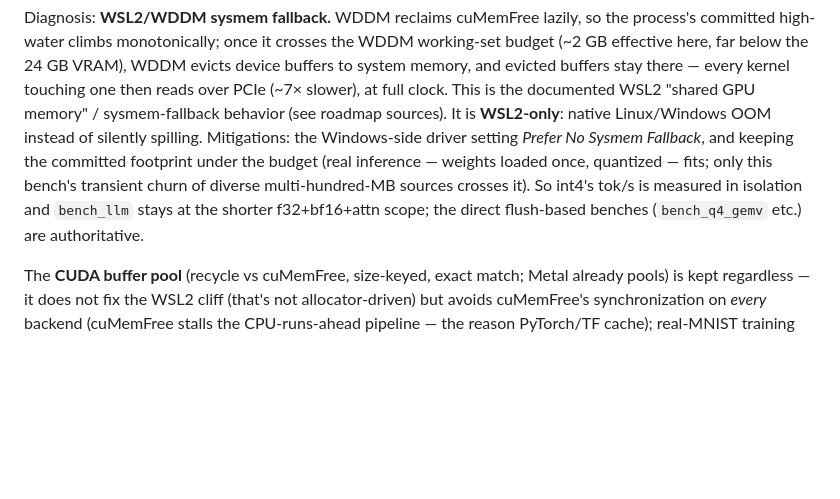
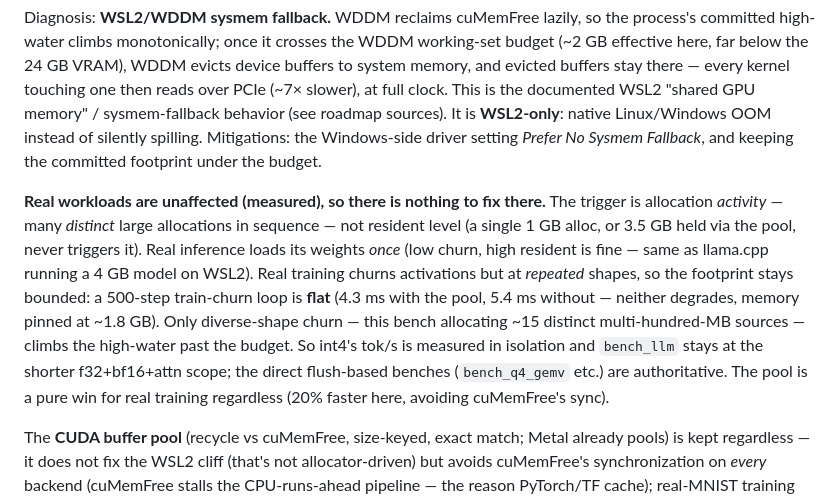
Before and after one commit to yhirose/cpp-tensorlib, a Markdown page: docs/performance-notes.md, the part around the change. Drawn GitHub-style; blank space fills up the shorter version.

Commit message:
docs: confirm the WSL2 cliff is churn-driven — real workloads unaffected
Measured the decisive case: the trigger is allocation ACTIVITY (many distinct
large allocs in sequence), not resident level. A 500-step repeated-shape
train-churn loop is flat (4.3 ms with the pool, 5.4 ms without — neither
degrades, memory pinned ~1.8 GB), and a single large alloc / high held memory
never triggers it. So real inference (load weights once) and real training
(repeated shapes, bounded footprint) are unaffected — only the bench's diverse
multi-hundred-MB churn crosses the budget. Nothing to fix for real use; the pool
is a 20% win for training regardless.

Co-Authored-By: Claude Opus 4.8 (1M context) <noreply@anthropic.com>

```diff
--- a/docs/performance-notes.md
+++ b/docs/performance-notes.md
@@ -582,11 +582,21 @@ touching one then reads over PCIe (~7× slower), at full clock. This is the
 documented WSL2 "shared GPU memory" / sysmem-fallback behavior (see roadmap
 sources). It is **WSL2-only**: native Linux/Windows OOM instead of silently
 spilling. Mitigations: the Windows-side driver setting *Prefer No Sysmem
-Fallback*, and keeping the committed footprint under the budget (real inference —
-weights loaded once, quantized — fits; only this bench's transient churn of
-diverse multi-hundred-MB sources crosses it). So int4's tok/s is measured in
-isolation and `bench_llm` stays at the shorter f32+bf16+attn scope; the direct
-flush-based benches (`bench_q4_gemv` etc.) are authoritative.
+Fallback*, and keeping the committed footprint under the budget.
+
+**Real workloads are unaffected (measured), so there is nothing to fix there.**
+The trigger is allocation *activity* — many *distinct* large allocations in
+sequence — not resident level (a single 1 GB alloc, or 3.5 GB held via the pool,
+never triggers it). Real inference loads its weights *once* (low churn, high
+resident is fine — same as llama.cpp running a 4 GB model on WSL2). Real training
+churns activations but at *repeated* shapes, so the footprint stays bounded: a
+500-step train-churn loop is **flat** (4.3 ms with the pool, 5.4 ms without —
+neither degrades, memory pinned at ~1.8 GB). Only diverse-shape churn — this
+bench allocating ~15 distinct multi-hundred-MB sources — climbs the high-water
+past the budget. So int4's tok/s is measured in isolation and `bench_llm` stays
+at the shorter f32+bf16+attn scope; the direct flush-based benches
+(`bench_q4_gemv` etc.) are authoritative. The pool is a pure win for real
+training regardless (20% faster here, avoiding cuMemFree's sync).
 
 The **CUDA buffer pool** (recycle vs cuMemFree, size-keyed, exact match; Metal
 already pools) is kept regardless — it does not fix the WSL2 cliff (that's not
```
